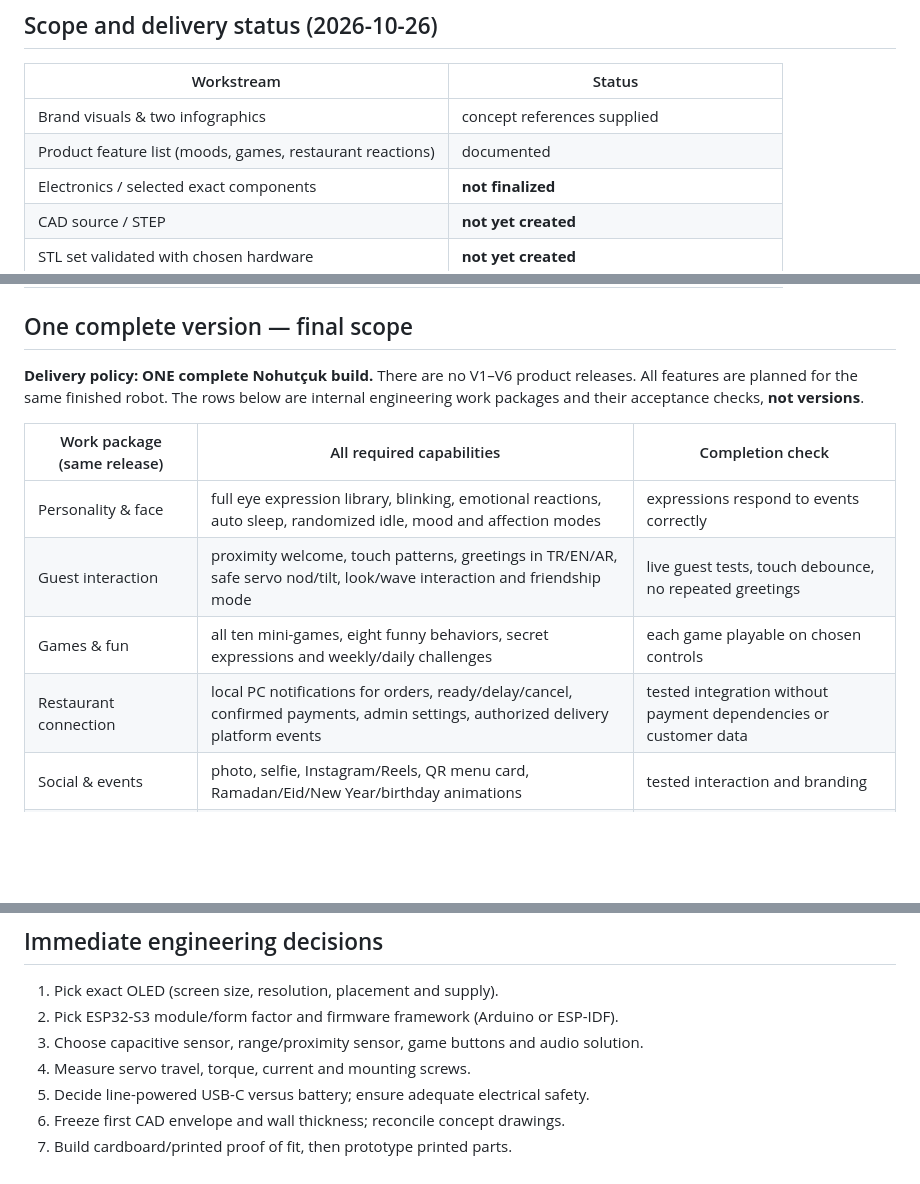
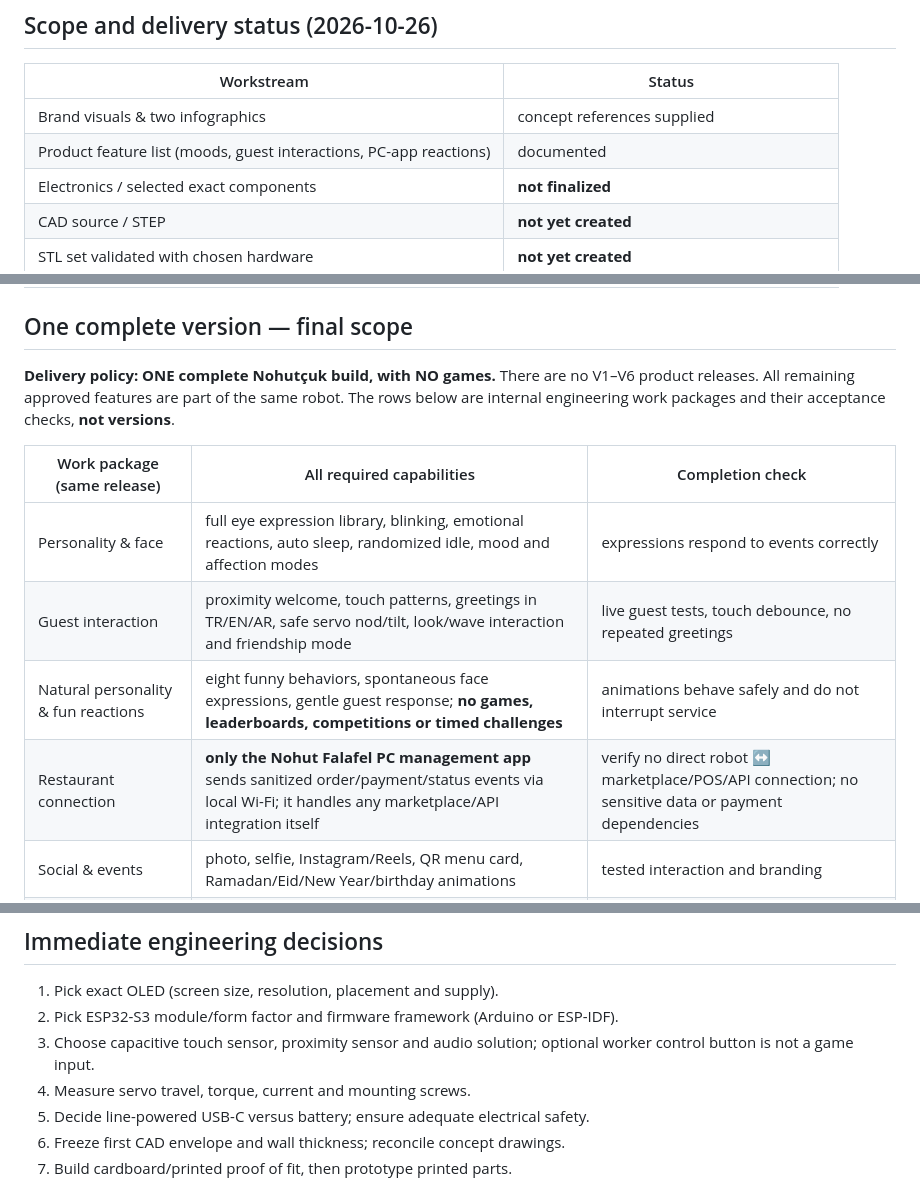
Before and after one commit to abdallahkhayroun00-crypto/brand-management-proposal, a Markdown page: nohutcuk/docs/ROADMAP.md, 3 parts joined by grey strips. Rendered like a GitHub page; blank space fills up the shorter version.

Commit message:
docs(nohutcuk): remove games and use only PC restaurant app as event source

```diff
--- a/nohutcuk/docs/ROADMAP.md
+++ b/nohutcuk/docs/ROADMAP.md
@@ -5,7 +5,7 @@
 | Workstream | Status |
 |---|---|
 | Brand visuals & two infographics | concept references supplied |
-| Product feature list (moods, games, restaurant reactions) | documented |
+| Product feature list (moods, guest interactions, PC-app reactions) | documented |
 | Electronics / selected exact components | **not finalized** |
 | CAD source / STEP | **not yet created** |
 | STL set validated with chosen hardware | **not yet created** |
@@ -18,14 +18,14 @@
 
 ## One complete version — final scope
 
-**Delivery policy: ONE complete Nohutçuk build.** There are no V1–V6 product releases. All features are planned for the same finished robot. The rows below are internal engineering work packages and their acceptance checks, **not versions**.
+**Delivery policy: ONE complete Nohutçuk build, with NO games.** There are no V1–V6 product releases. All remaining approved features are part of the same robot. The rows below are internal engineering work packages and their acceptance checks, **not versions**.
 
 | Work package (same release) | All required capabilities | Completion check |
 |---|---|---|
 | Personality & face | full eye expression library, blinking, emotional reactions, auto sleep, randomized idle, mood and affection modes | expressions respond to events correctly |
 | Guest interaction | proximity welcome, touch patterns, greetings in TR/EN/AR, safe servo nod/tilt, look/wave interaction and friendship mode | live guest tests, touch debounce, no repeated greetings |
-| Games & fun | all ten mini-games, eight funny behaviors, secret expressions and weekly/daily challenges | each game playable on chosen controls |
-| Restaurant connection | local PC notifications for orders, ready/delay/cancel, confirmed payments, admin settings, authorized delivery platform events | tested integration without payment dependencies or customer data |
+| Natural personality & fun reactions | eight funny behaviors, spontaneous face expressions, gentle guest response; **no games, leaderboards, competitions or timed challenges** | animations behave safely and do not interrupt service |
+| Restaurant connection | **only the Nohut Falafel PC management app** sends sanitized order/payment/status events via local Wi-Fi; it handles any marketplace/API integration itself | verify no direct robot ↔ marketplace/POS/API connection; no sensitive data or payment dependencies |
 | Social & events | photo, selfie, Instagram/Reels, QR menu card, Ramadan/Eid/New Year/birthday animations | tested interaction and branding |
 | Full physical build | unified modular body, final BOM, wired ESP32-S3, verified power, CAD/STEP/STL/3MF, printed and assembled parts | print-fit, electrical safety, movement and stability tests |
 | Documentation & package | full wiring, firmware, release files, assembly and maintenance guide, reference art | one consistent reproducible release archive |
@@ -62,7 +62,7 @@ Only real, verified artifacts should be put into engineering folders; do not cre
 
 1. Pick exact OLED (screen size, resolution, placement and supply).
 2. Pick ESP32-S3 module/form factor and firmware framework (Arduino or ESP-IDF).
-3. Choose capacitive sensor, range/proximity sensor, game buttons and audio solution.
+3. Choose capacitive touch sensor, proximity sensor and audio solution; optional worker control button is not a game input.
 4. Measure servo travel, torque, current and mounting screws.
 5. Decide line-powered USB-C versus battery; ensure adequate electrical safety.
 6. Freeze first CAD envelope and wall thickness; reconcile concept drawings.
```
